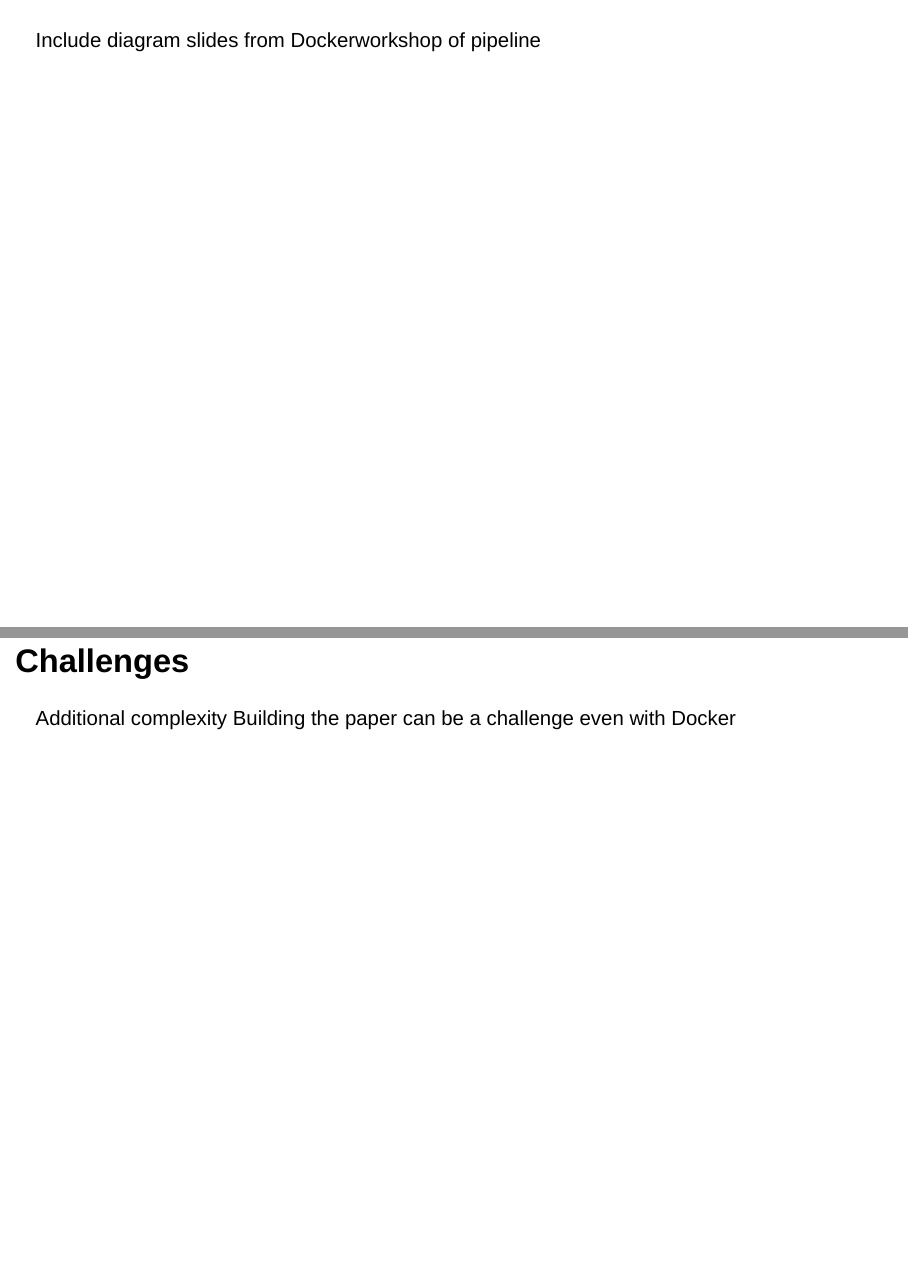
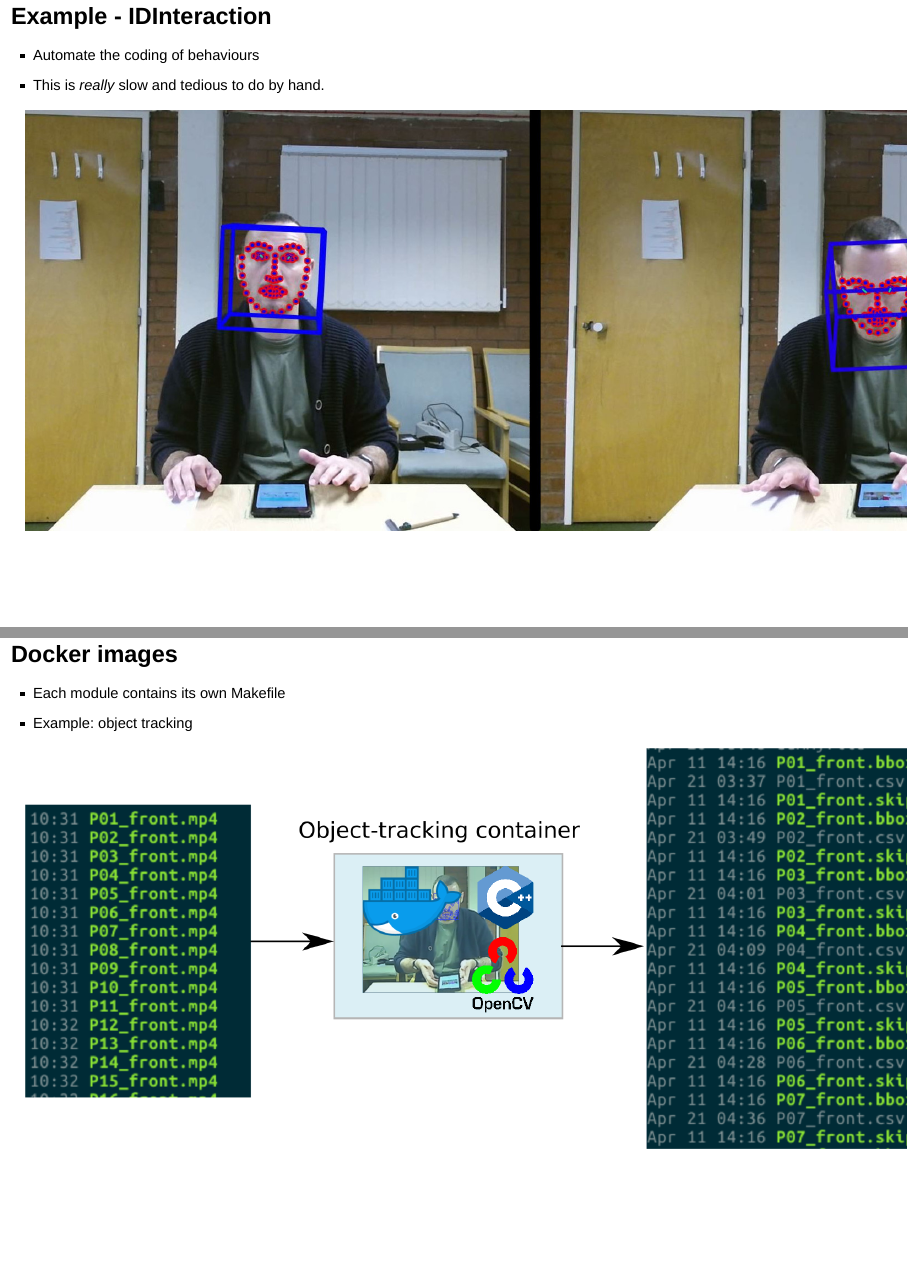
Before and after one commit to IDInteraction/ResearchITClubTalk, an R Markdown document (MawdsleyJayHainesRSE2017.Rmd): pages 14 and 15 of 18 before the commit and pages 14 and 20 of 27 after it, joined at a grey line. Rendered offline with R 4.5, knitr and Pandoc, with nearby package versions; drawn as Slidy slides in place of the format the file asks for.

Commit message:
Add Docker workflow figures

```diff
--- a/MawdsleyJayHainesRSE2017.Rmd
+++ b/MawdsleyJayHainesRSE2017.Rmd
@@ -57,7 +57,49 @@ output:
 
 ##
 
-Include diagram slides from Dockerworkshop of pipeline
+
+## Example - IDInteraction
+
+- Automate the coding of behaviours
+- This is _really_ slow and tedious to do by hand.
+
+![](figs/P07ScreenTablet.jpg)
+
+---
+
+![](figs/WorkflowPipeline.png)
+
+
+## Docker images
+- Each module contains its own Makefile
+- Example: object tracking
+
+[](Discuss aim of experiment, data source, processing workflow)
+
+![](figs/ObjectTracking0.png)
+
+
+## Docker images {data-transition="none"}
+- Each module contains its own Makefile
+- Example: object tracking
+
+[](Discuss aim of experiment, data source, processing workflow)
+
+![](figs/ObjectTracking1.png)
+
+## Docker images {data-transition="none"}
+
+- Each module contains its own Makefile
+- Example: object tracking
+
+
+![](figs/ObjectTracking2.png)
+
+##
+
+![](figs/WorkflowContainers.png)
+
+[](Each module is self-contained; can use different versions of libraries, e.g. OpenCV)
 
 ## Challenges
 
```
Also changed, not shown: figs/ObjectTracking0.png (added), figs/ObjectTracking1.png (added), figs/ObjectTracking2.png (added), figs/P07ScreenTablet.jpg (added), figs/WorkflowContainers.png (added), figs/WorkflowPipeline.png (added), 2 other files.
